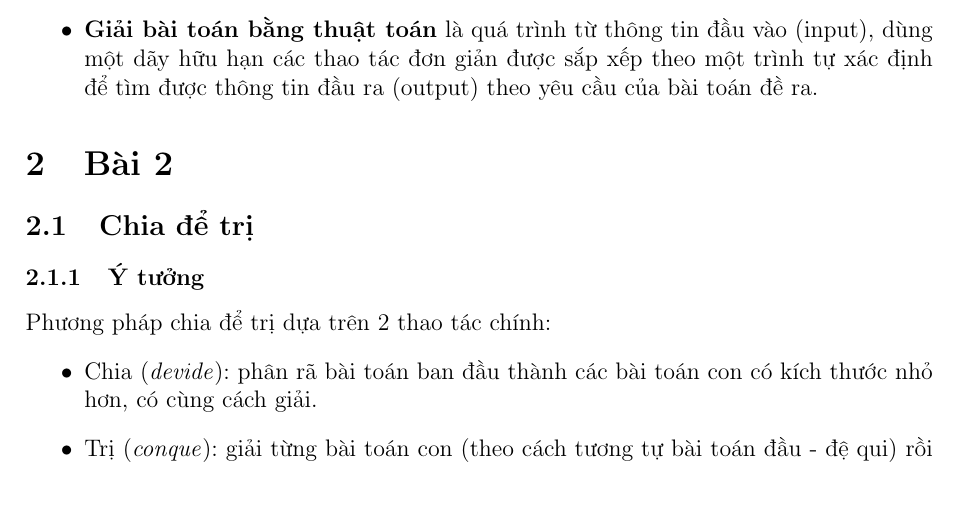
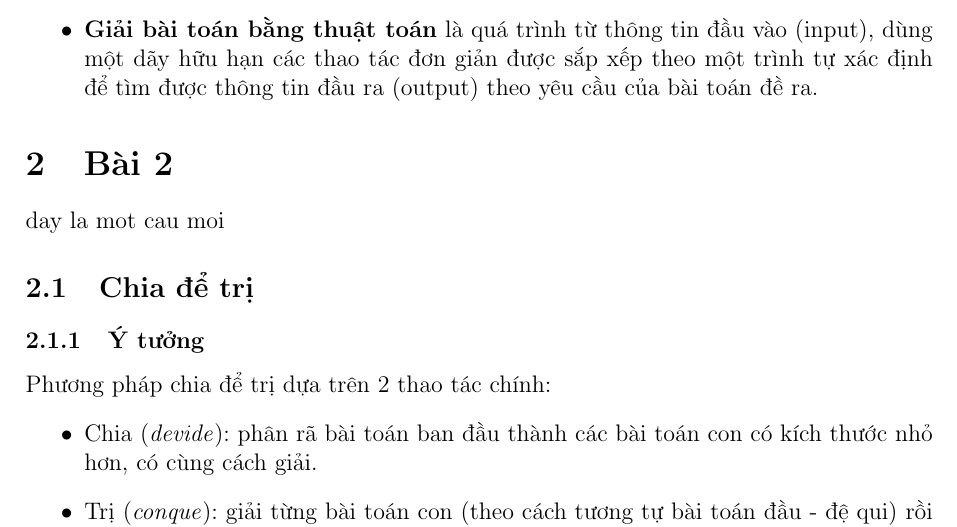
Before and after one commit to batman0911/dma_homework, a LaTeX document (hw_01/report/main.tex, which reads hw_01/report/sections/ex02.tex): part of page 1 of 12, cut so that both start at the same text, the shorter picture padded with empty space. Compiled offline with pdfLaTeX.

Commit message:
add a msg

```diff
--- a/hw_01/report/sections/ex02.tex
+++ b/hw_01/report/sections/ex02.tex
@@ -1,4 +1,6 @@
 \section{Bài 2}
+
+day la mot cau moi
 
 \subsection{Chia để trị}
 
```
Also changed, not shown: hw_01/report/main.pdf.
